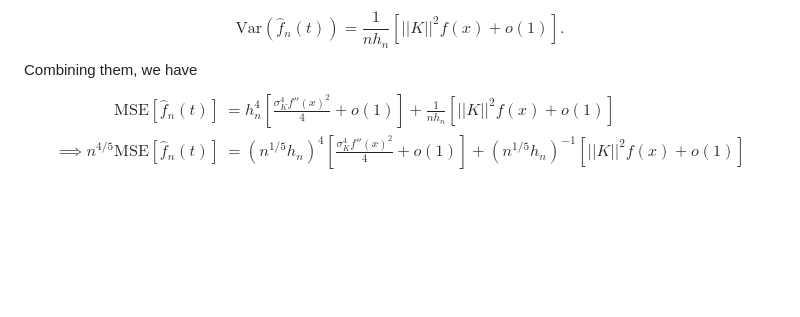
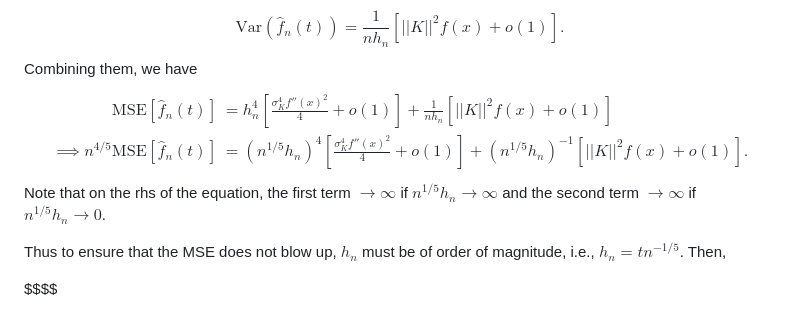
Before and after one commit to Jazzifyyy/Mycelium, a Markdown page: density estimation.md, the part around the change. Drawn GitHub-style; blank space fills up the shorter version.

Commit message:
vault backup: 2026-03-06 16:29:24

```diff
--- a/density estimation.md
+++ b/density estimation.md
@@ -118,6 +118,11 @@ Combining them, we have
 $$
 \begin{align}
 \text{MSE}[\hat{f}_{n}(t)] &= h_{n}^4\left[ \frac{\sigma^4_{K}f''(x)^2}{4}  + o(1)\right] + \frac{1}{nh_{n}}[\lvert \lvert K \rvert  \rvert^2f(x)+o(1) ] \\
-\implies n^{4/5}\text{MSE}[\hat{f}_{n}(t)] &= (n^{1/5}h_{n})^4\left[ \frac{\sigma^4_{K}f''(x)^2}{4} + o(1)\right] + (n^{1/5}h_{n})^{-1}[\lvert \lvert K \rvert  \rvert^2f(x)+o(1) ]
+\implies n^{4/5}\text{MSE}[\hat{f}_{n}(t)] &= (n^{1/5}h_{n})^4\left[ \frac{\sigma^4_{K}f''(x)^2}{4} + o(1)\right] + (n^{1/5}h_{n})^{-1}[\lvert \lvert K \rvert  \rvert^2f(x)+o(1) ].
 \end{align}
 $$
+Note that on the rhs of the equation, the first term $\rightarrow \infty$ if $n^{1/5}h_{n} \rightarrow \infty$ and the second term $\rightarrow \infty$ if $n^{1/5}h_{n} \rightarrow 0$.
+
+Thus to ensure that the MSE does not blow up, $h_{n}$ must be of order of magnitude, i.e., $h_{n} = tn^{-1/5}$. Then,
+
+$$$$
```
